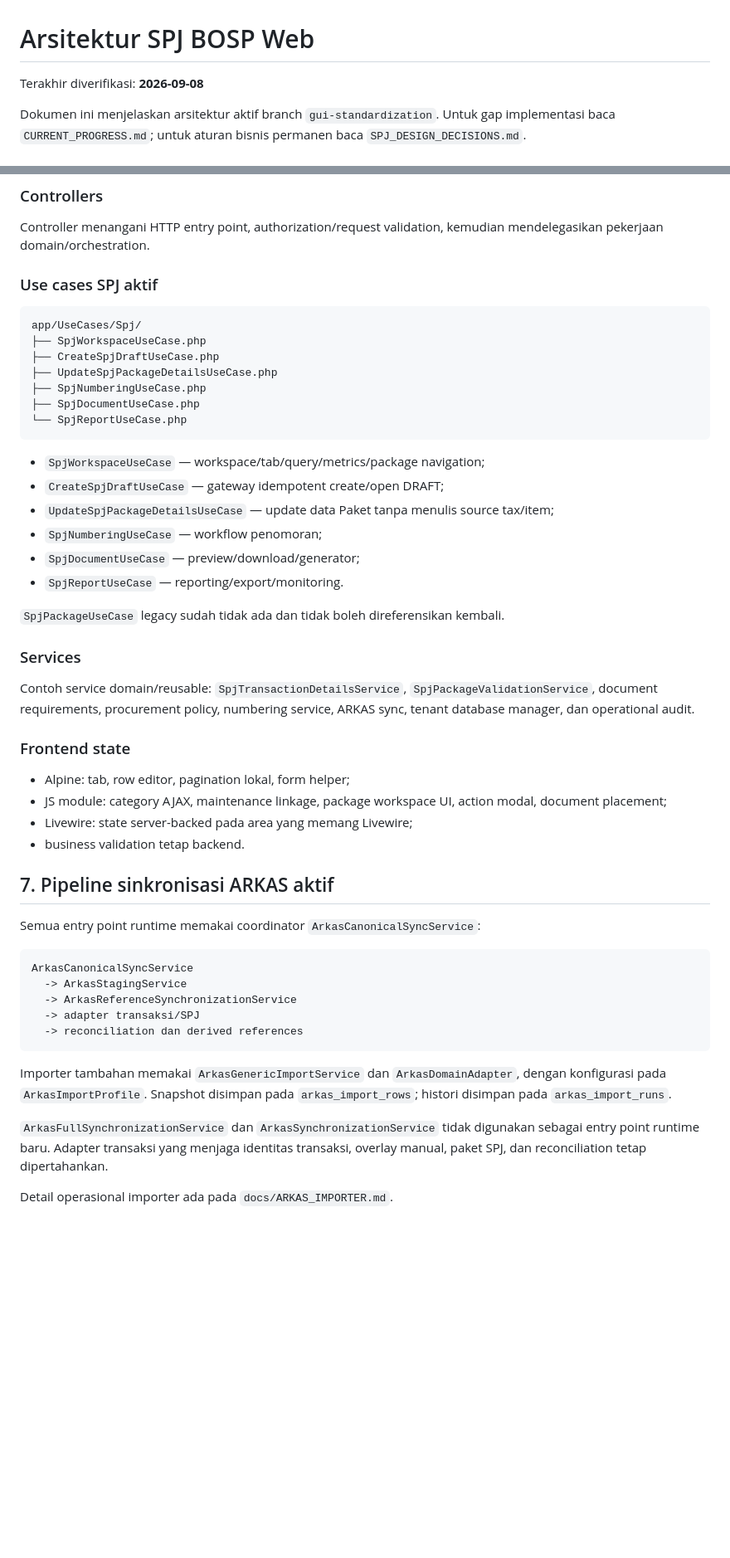
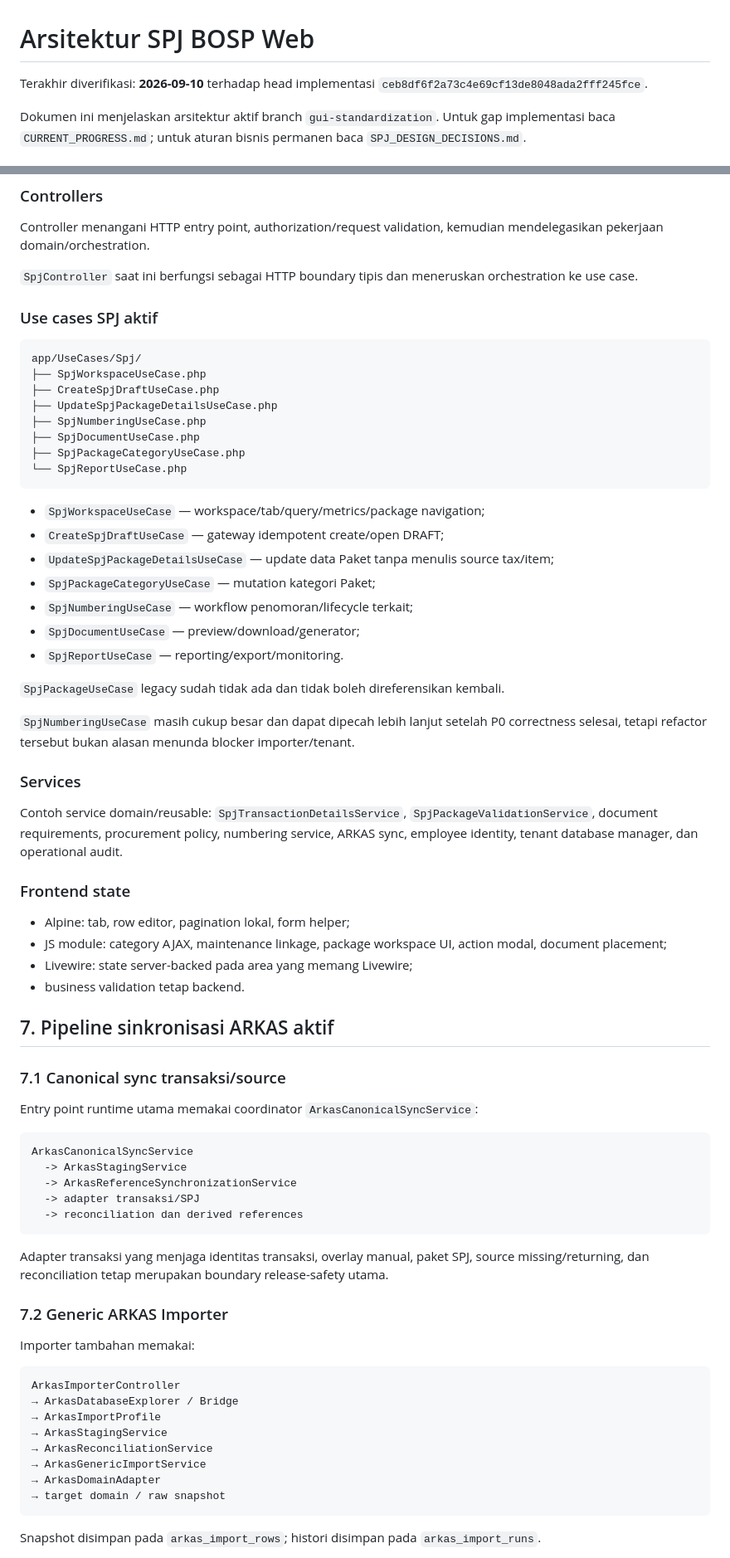
Before and after one commit to amwaluddinlubis-code/APP-SPJ, a Markdown page: docs/ARCHITECTURE_COMPLETE.md, 2 parts joined by grey strips. Shown at 83% size. Rendered like a GitHub page; blank space fills up the shorter version.

````diff
--- a/docs/ARCHITECTURE_COMPLETE.md
+++ b/docs/ARCHITECTURE_COMPLETE.md
@@ -1,6 +1,6 @@
 # Arsitektur SPJ BOSP Web
 
-Terakhir diverifikasi: **2026-09-08**
+Terakhir diverifikasi: **2026-09-10** terhadap head implementasi `ceb8df6f2a73c4e69cf13de8048ada2fff245fce`.
 
 Dokumen ini menjelaskan arsitektur aktif branch `gui-standardization`. Untuk gap implementasi baca `CURRENT_PROGRESS.md`; untuk aturan bisnis permanen baca `SPJ_DESIGN_DECISIONS.md`.
 
@@ -123,6 +138,8 @@ CANCELLED
 
 Controller menangani HTTP entry point, authorization/request validation, kemudian mendelegasikan pekerjaan domain/orchestration.
 
+`SpjController` saat ini berfungsi sebagai HTTP boundary tipis dan meneruskan orchestration ke use case.
+
 ### Use cases SPJ aktif
 
 ```text
@@ -132,21 +149,25 @@ app/UseCases/Spj/
 ├── UpdateSpjPackageDetailsUseCase.php
 ├── SpjNumberingUseCase.php
 ├── SpjDocumentUseCase.php
+├── SpjPackageCategoryUseCase.php
 └── SpjReportUseCase.php
 ```
 
 - `SpjWorkspaceUseCase` — workspace/tab/query/metrics/package navigation;
 - `CreateSpjDraftUseCase` — gateway idempotent create/open DRAFT;
 - `UpdateSpjPackageDetailsUseCase` — update data Paket tanpa menulis source tax/item;
-- `SpjNumberingUseCase` — workflow penomoran;
+- `SpjPackageCategoryUseCase` — mutation kategori Paket;
+- `SpjNumberingUseCase` — workflow penomoran/lifecycle terkait;
 - `SpjDocumentUseCase` — preview/download/generator;
 - `SpjReportUseCase` — reporting/export/monitoring.
 
 `SpjPackageUseCase` legacy sudah tidak ada dan tidak boleh direferensikan kembali.
 
+`SpjNumberingUseCase` masih cukup besar dan dapat dipecah lebih lanjut setelah P0 correctness selesai, tetapi refactor tersebut bukan alasan menunda blocker importer/tenant.
+
 ### Services
 
-Contoh service domain/reusable: `SpjTransactionDetailsService`, `SpjPackageValidationService`, document requirements, procurement policy, numbering service, ARKAS sync, tenant database manager, dan operational audit.
+Contoh service domain/reusable: `SpjTransactionDetailsService`, `SpjPackageValidationService`, document requirements, procurement policy, numbering service, ARKAS sync, employee identity, tenant database manager, dan operational audit.
 
 ### Frontend state
 
@@ -157,7 +178,9 @@ Contoh service domain/reusable: `SpjTransactionDetailsService`, `SpjPackageValid
 
 ## 7. Pipeline sinkronisasi ARKAS aktif
 
-Semua entry point runtime memakai coordinator `ArkasCanonicalSyncService`:
+### 7.1 Canonical sync transaksi/source
+
+Entry point runtime utama memakai coordinator `ArkasCanonicalSyncService`:
 
 ```text
 ArkasCanonicalSyncService
@@ -167,8 +190,22 @@ ArkasCanonicalSyncService
   -> reconciliation dan derived references
 ```
 
-Importer tambahan memakai `ArkasGenericImportService` dan `ArkasDomainAdapter`, dengan konfigurasi pada `ArkasImportProfile`. Snapshot disimpan pada `arkas_import_rows`; histori disimpan pada `arkas_import_runs`.
+Adapter transaksi yang menjaga identitas transaksi, overlay manual, paket SPJ, source missing/returning, dan reconciliation tetap merupakan boundary release-safety utama.
 
-`ArkasFullSynchronizationService` dan `ArkasSynchronizationService` tidak digunakan sebagai entry point runtime baru. Adapter transaksi yang menjaga identitas transaksi, overlay manual, paket SPJ, dan reconciliation tetap dipertahankan.
+### 7.2 Generic ARKAS Importer
 
-Detail operasional importer ada pada `docs/ARKAS_IMPORTER.md`.
+Importer tambahan memakai:
+
+```text
+ArkasImporterController
+→ ArkasDatabaseExplorer / Bridge
+→ ArkasImportProfile
+→ ArkasStagingService
+→ ArkasReconciliationService
+→ ArkasGenericImportService
+→ ArkasDomainAdapter
+→ target domain / raw snapshot
+```
+
+Snapshot disimpan pada `arkas_import_rows`; histori disimpan pada `arkas_import_runs`.
+
````
Also changed, not shown: other parts of docs/ARCHITECTURE_COMPLETE.md (+77 -27 lines).
